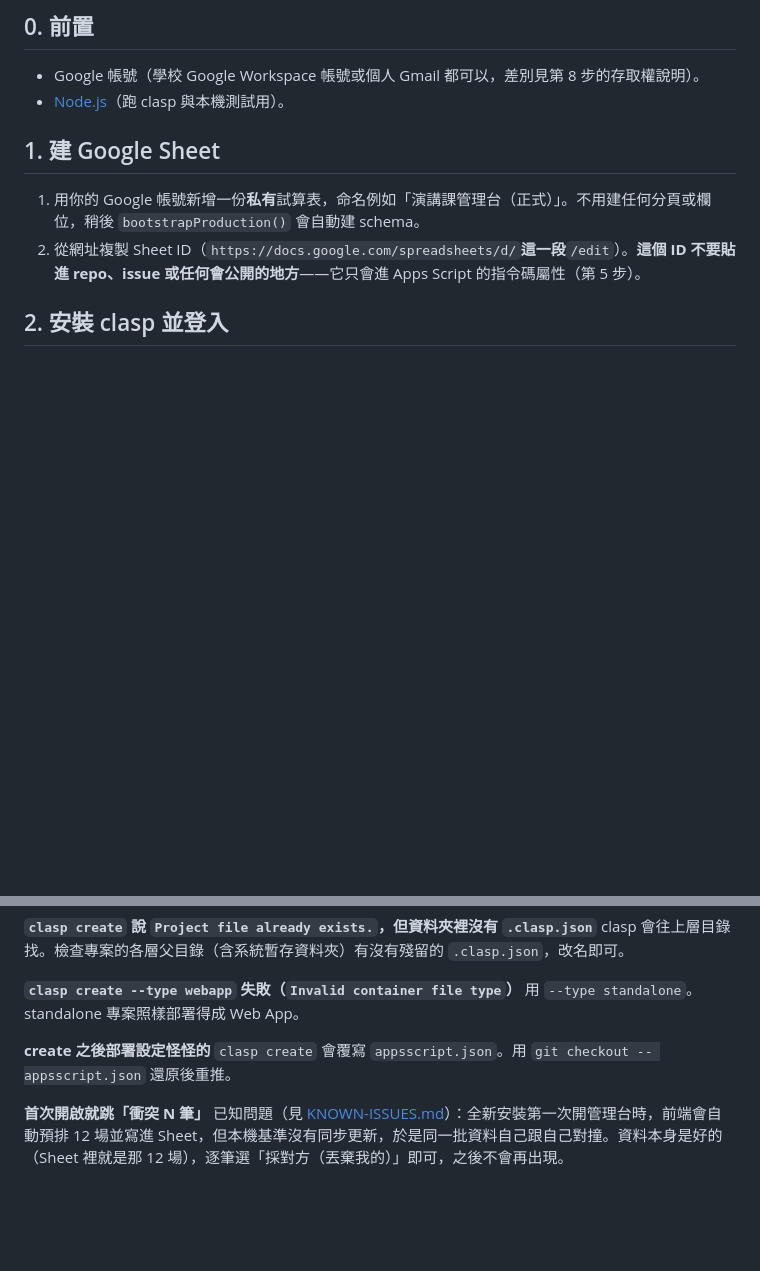
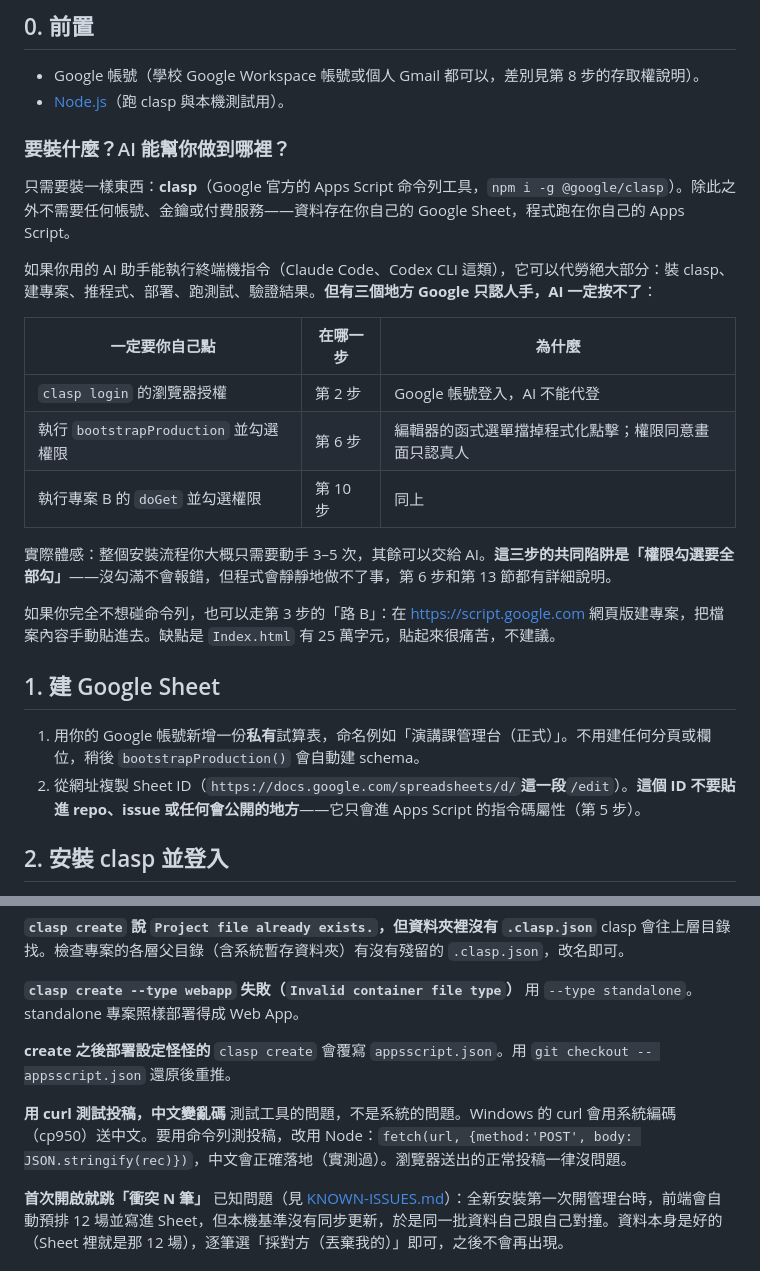
Before and after one commit to cwstedctw/talk-course-manager, a Markdown page: SETUP.md, 2 parts joined by grey strips. Rendered like a GitHub page; blank space fills up the shorter version.

Commit message:
SETUP 補「要裝什麼、AI 能代勞到哪」＋端到端實測後的兩條疑難排解
作者實際跑完報名端到 Sheet 的完整鏈路後補寫：

- 第 0 步新增「要裝什麼？AI 能幫你做到哪裡？」：只需裝 clasp；能跑終端機
  的 AI 助手可代勞大部分，但列出三個 Google 只認人手的地方（clasp login、
  兩次在編輯器執行函式並勾權限），並點明共同陷阱＝權限要全部勾。
  另註明不碰命令列可走網頁版貼上（但 Index.html 25 萬字元，不建議）。
- 疑難排解新增「用 curl 測試投稿中文變亂碼」＝測試工具問題（Windows curl
  用系統編碼），改用 Node fetch 即正常；已實測驗證產品本身編碼無誤。

端到端驗證結果：匿名 ping/schedule 通、匿名投稿落地 Submissions、中文
正確、冪等鍵 id 正確、限流（同來源 3 筆）確實擋下。

```diff
--- a/SETUP.md
+++ b/SETUP.md
@@ -11,6 +11,22 @@
 
 - Google 帳號（學校 Google Workspace 帳號或個人 Gmail 都可以，差別見第 8 步的存取權說明）。
 - [Node.js](https://nodejs.org/)（跑 clasp 與本機測試用）。
+
+### 要裝什麼？AI 能幫你做到哪裡？
+
+只需要裝一樣東西：**clasp**（Google 官方的 Apps Script 命令列工具，`npm i -g @google/clasp`）。除此之外不需要任何帳號、金鑰或付費服務——資料存在你自己的 Google Sheet，程式跑在你自己的 Apps Script。
+
+如果你用的 AI 助手能執行終端機指令（Claude Code、Codex CLI 這類），它可以代勞絕大部分：裝 clasp、建專案、推程式、部署、跑測試、驗證結果。**但有三個地方 Google 只認人手，AI 一定按不了**：
+
+| 一定要你自己點 | 在哪一步 | 為什麼 |
+|---|---|---|
+| `clasp login` 的瀏覽器授權 | 第 2 步 | Google 帳號登入，AI 不能代登 |
+| 執行 `bootstrapProduction` 並勾選權限 | 第 6 步 | 編輯器的函式選單擋掉程式化點擊；權限同意畫面只認真人 |
+| 執行專案 B 的 `doGet` 並勾選權限 | 第 10 步 | 同上 |
+
+實際體感：整個安裝流程你大概只需要動手 3–5 次，其餘可以交給 AI。**這三步的共同陷阱是「權限勾選要全部勾」**——沒勾滿不會報錯，但程式會靜靜地做不了事，第 6 步和第 13 節都有詳細說明。
+
+如果你完全不想碰命令列，也可以走第 3 步的「路 B」：在 <https://script.google.com> 網頁版建專案，把檔案內容手動貼進去。缺點是 `Index.html` 有 25 萬字元，貼起來很痛苦，不建議。
 
 ## 1. 建 Google Sheet
 
@@ -180,6 +196,9 @@ clasp 會往上層目錄找。檢查專案的各層父目錄（含系統暫存
 **create 之後部署設定怪怪的**
 `clasp create` 會覆寫 `appsscript.json`。用 `git checkout -- appsscript.json` 還原後重推。
 
+**用 curl 測試投稿，中文變亂碼**
+測試工具的問題，不是系統的問題。Windows 的 curl 會用系統編碼（cp950）送中文。要用命令列測投稿，改用 Node：`fetch(url, {method:'POST', body: JSON.stringify(rec)})`，中文會正確落地（實測過）。瀏覽器送出的正常投稿一律沒問題。
+
 **首次開啟就跳「衝突 N 筆」**
 已知問題（見 [KNOWN-ISSUES.md](KNOWN-ISSUES.md)）：全新安裝第一次開管理台時，前端會自動預排 12 場並寫進 Sheet，但本機基準沒有同步更新，於是同一批資料自己跟自己對撞。資料本身是好的（Sheet 裡就是那 12 場），逐筆選「採對方（丟棄我的）」即可，之後不會再出現。
 
```
